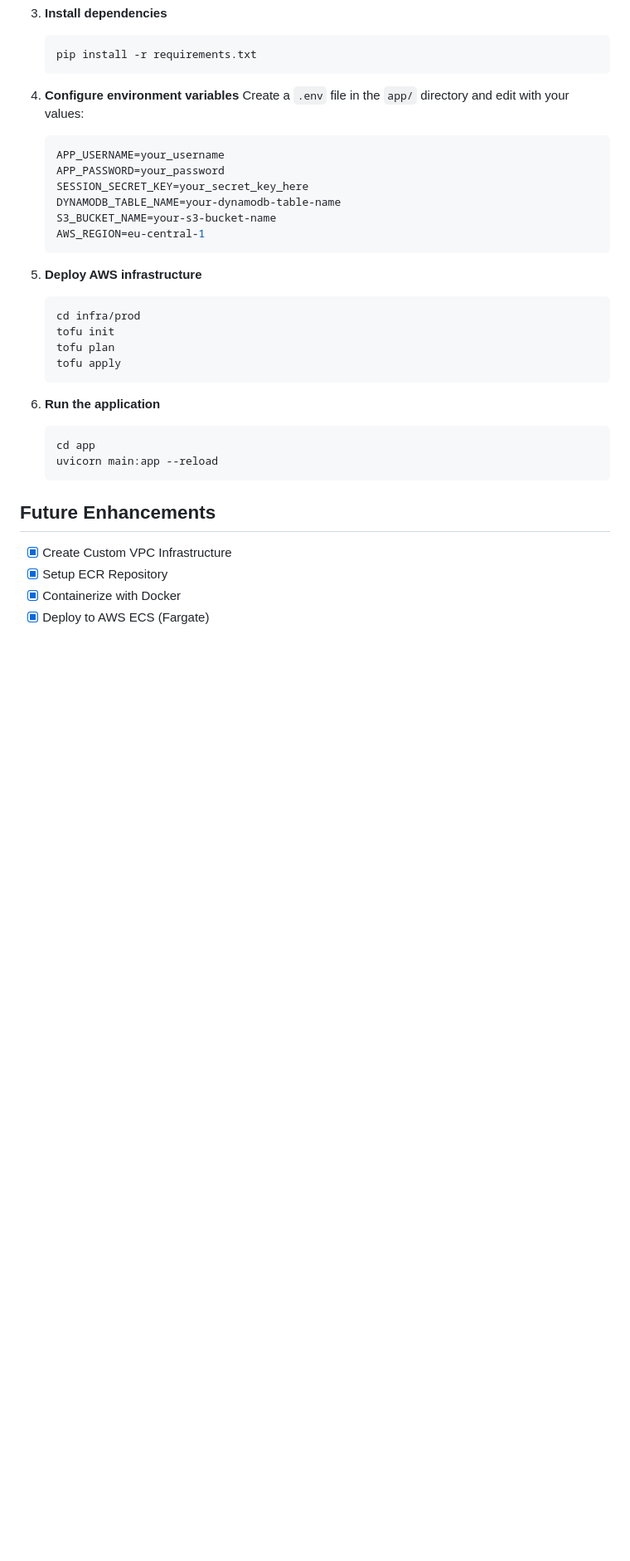
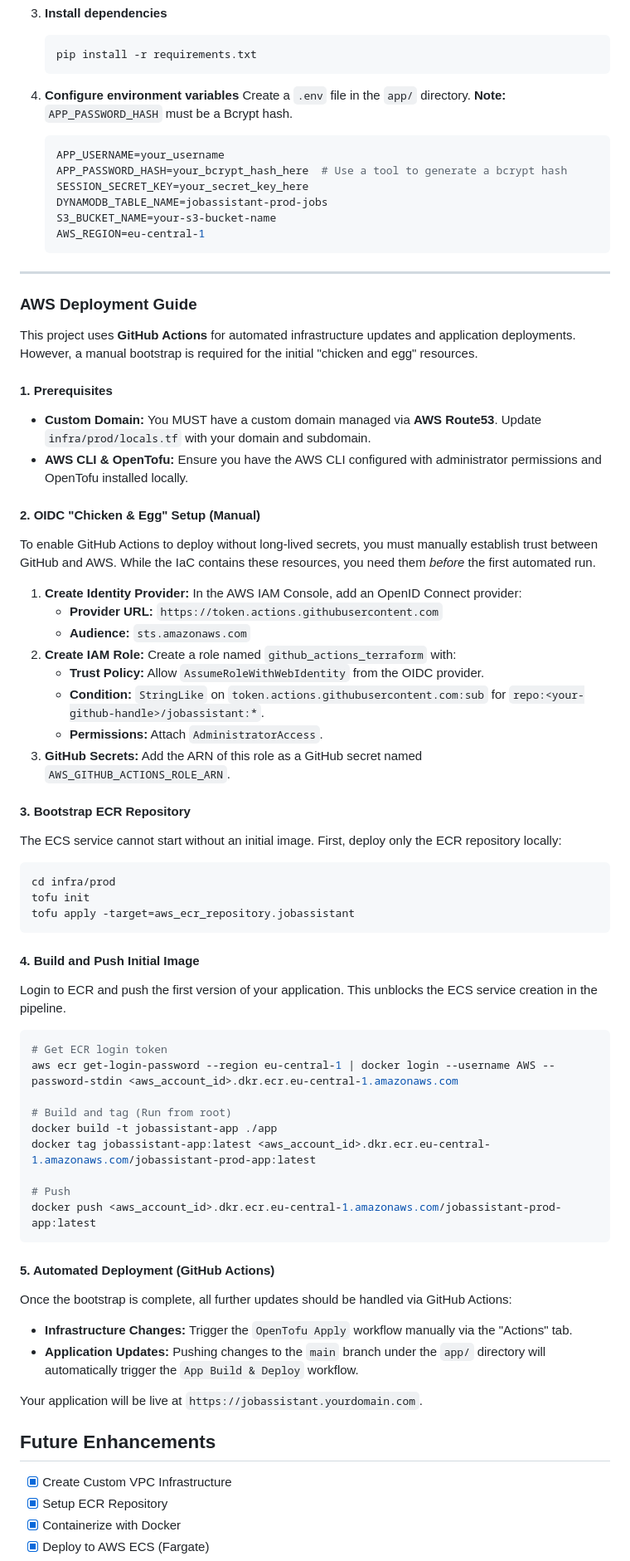
Before and after one commit to gillesvm/jobassistant, a Markdown page: README.md, the part around one of its changes. Shown at 83% size. Drawn GitHub-style; blank space fills up the shorter version.

Commit message:
docs: refactored README documentation to reflect cloud architecture and design

````diff
--- a/README.md
+++ b/README.md
@@ -85,30 +117,67 @@ jobassistant/
    ```
 
 4. **Configure environment variables**
-   Create a `.env` file in the `app/` directory and edit with your values:
+   Create a `.env` file in the `app/` directory. **Note:** `APP_PASSWORD_HASH` must be a Bcrypt hash.
    ```bash
    APP_USERNAME=your_username
-   APP_PASSWORD=your_password
+   APP_PASSWORD_HASH=your_bcrypt_hash_here  # Use a tool to generate a bcrypt hash
    SESSION_SECRET_KEY=your_secret_key_here
-   DYNAMODB_TABLE_NAME=your-dynamodb-table-name
+   DYNAMODB_TABLE_NAME=jobassistant-prod-jobs
    S3_BUCKET_NAME=your-s3-bucket-name
    AWS_REGION=eu-central-1
    ```
 
-5. **Deploy AWS infrastructure**
-   ```bash
-   cd infra/prod
-   tofu init
-   tofu plan
-   tofu apply
-   ```
+---
 
-6. **Run the application**
-   ```bash
-   cd app
-   uvicorn main:app --reload
-   ```
+### AWS Deployment Guide
 
+This project uses **GitHub Actions** for automated infrastructure updates and application deployments. However, a manual bootstrap is required for the initial "chicken and egg" resources.
+
+#### 1. Prerequisites
+- **Custom Domain:** You MUST have a custom domain managed via **AWS Route53**. Update `infra/prod/locals.tf` with your domain and subdomain.
+- **AWS CLI & OpenTofu:** Ensure you have the AWS CLI configured with administrator permissions and OpenTofu installed locally.
+
+#### 2. OIDC "Chicken & Egg" Setup (Manual)
+To enable GitHub Actions to deploy without long-lived secrets, you must manually establish trust between GitHub and AWS. While the IaC contains these resources, you need them *before* the first automated run.
+
+1. **Create Identity Provider:** In the AWS IAM Console, add an OpenID Connect provider:
+   - **Provider URL:** `https://token.actions.githubusercontent.com`
+   - **Audience:** `sts.amazonaws.com`
+2. **Create IAM Role:** Create a role named `github_actions_terraform` with:
+   - **Trust Policy:** Allow `AssumeRoleWithWebIdentity` from the OIDC provider.
+   - **Condition:** `StringLike` on `token.actions.githubusercontent.com:sub` for `repo:<your-github-handle>/jobassistant:*`.
+   - **Permissions:** Attach `AdministratorAccess`.
+3. **GitHub Secrets:** Add the ARN of this role as a GitHub secret named `AWS_GITHUB_ACTIONS_ROLE_ARN`.
+
+#### 3. Bootstrap ECR Repository
+The ECS service cannot start without an initial image. First, deploy only the ECR repository locally:
+```bash
+cd infra/prod
+tofu init
+tofu apply -target=aws_ecr_repository.jobassistant
+```
+
+#### 4. Build and Push Initial Image
+Login to ECR and push the first version of your application. This unblocks the ECS service creation in the pipeline.
+```bash
+# Get ECR login token
+aws ecr get-login-password --region eu-central-1 | docker login --username AWS --password-stdin <aws_account_id>.dkr.ecr.eu-central-1.amazonaws.com
+
+# Build and tag (Run from root)
+docker build -t jobassistant-app ./app
+docker tag jobassistant-app:latest <aws_account_id>.dkr.ecr.eu-central-1.amazonaws.com/jobassistant-prod-app:latest
+
+# Push
+docker push <aws_account_id>.dkr.ecr.eu-central-1.amazonaws.com/jobassistant-prod-app:latest
+```
+
+#### 5. Automated Deployment (GitHub Actions)
+Once the bootstrap is complete, all further updates should be handled via GitHub Actions:
+
+- **Infrastructure Changes:** Trigger the `OpenTofu Apply` workflow manually via the "Actions" tab.
+- **Application Updates:** Pushing changes to the `main` branch under the `app/` directory will automatically trigger the `App Build & Deploy` workflow.
+
+Your application will be live at `https://jobassistant.yourdomain.com`.
 ## Future Enhancements
 
 - [x] Create Custom VPC Infrastructure
````
Also changed, not shown: other parts of README.md (+40 -8 lines).
